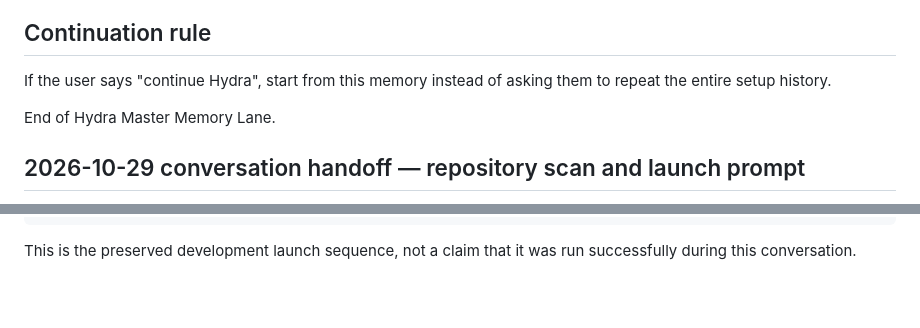
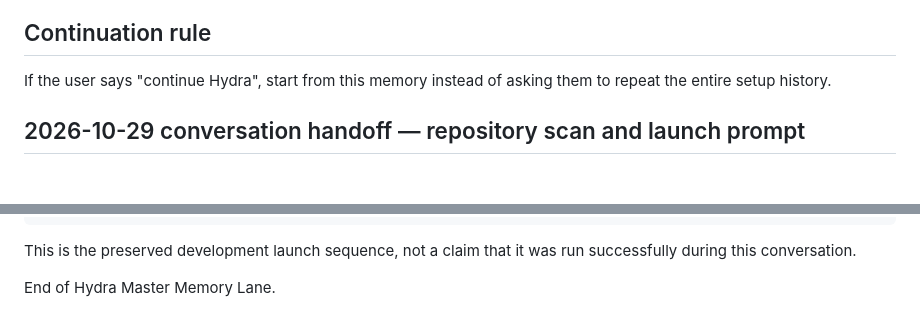
Before and after one commit to rudra-khandelwal/hydra, a Markdown page: Hydra-Memory/README.md, 2 parts joined by grey strips. Drawn GitHub-style; blank space fills up the shorter version.

Commit message:
docs: place 2026-10-29 handoff in memory body

````diff
--- a/Hydra-Memory/README.md
+++ b/Hydra-Memory/README.md
@@ -234,9 +234,6 @@ Useful future entries include exact commands that worked, new errors/fixes, pack
 ## Continuation rule
 If the user says "continue Hydra", start from this memory instead of asking them to repeat the entire setup history.
 
-End of Hydra Master Memory Lane.
-
-
 ## 2026-10-29 conversation handoff — repository scan and launch prompt
 
 A dated account of the repository scan request, scan scope and limitations, reported findings, last known local build/runtime state, and follow-up is recorded in [research/checkpoints/2026-10-29-hydra-chat-handoff.md](../research/checkpoints/2026-10-29-hydra-chat-handoff.md). This entry supplements the prior memory; it does not claim the local Hydra app is currently running or that the repository scan was repeated on this date.
@@ -255,3 +252,5 @@ yarn dev
 ```
 
 This is the preserved development launch sequence, not a claim that it was run successfully during this conversation.
+
+End of Hydra Master Memory Lane.
````
